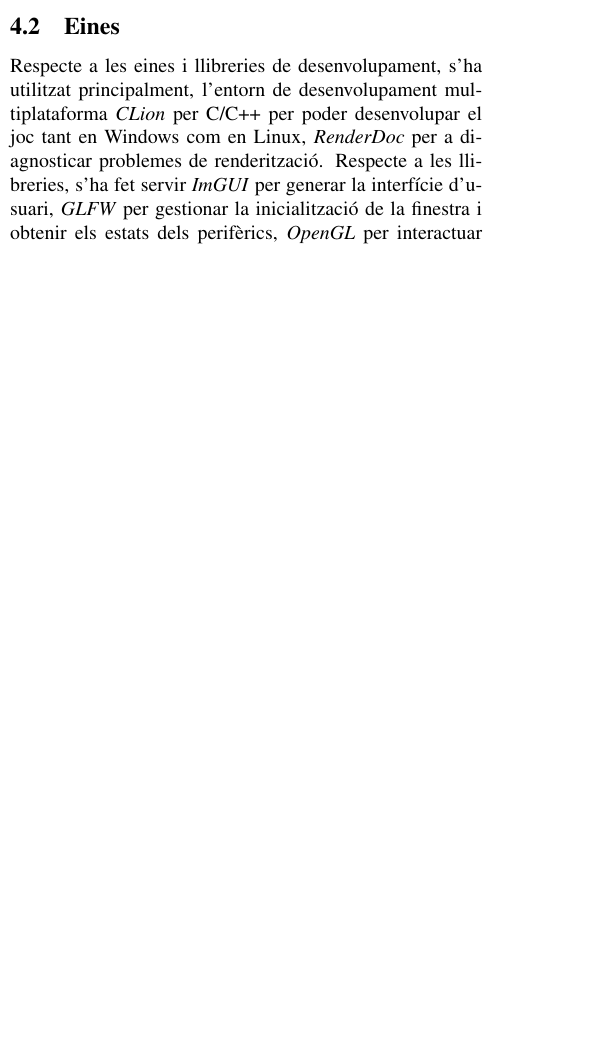
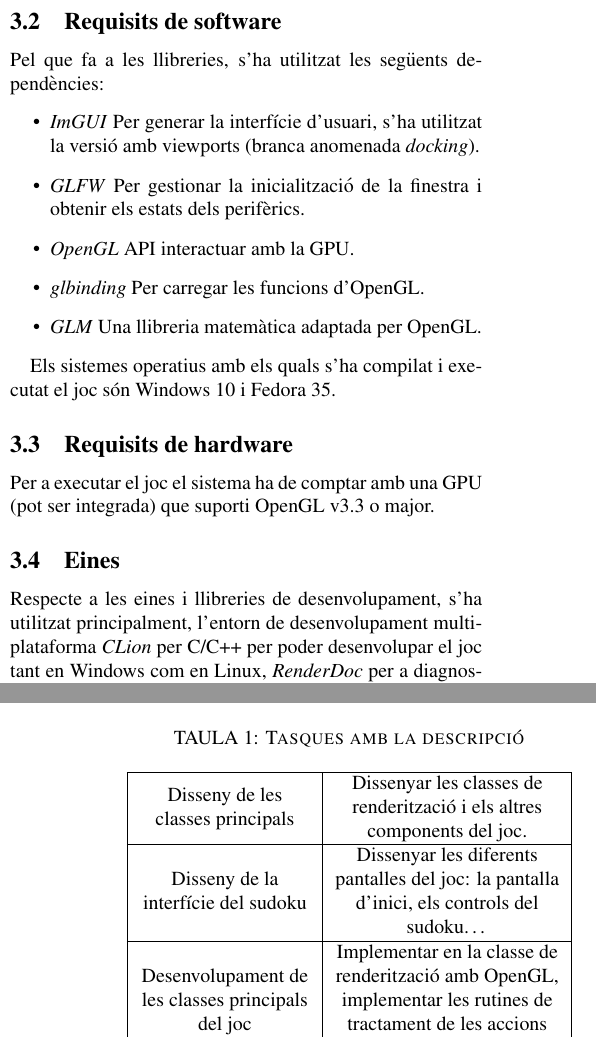
Before and after one commit to pc165/TFG, a LaTeX document (paper/main.tex): part of one column of page 2 of 3 before the commit and two parts of the columns of pages 2 and 3 of 4 after it, the two joined at a grey line, cut at the place of the change, the shorter picture padded with empty space. Compiled offline with pdfLaTeX.

Commit message:
Add planificacion

```diff
--- a/paper/main.tex
+++ b/paper/main.tex
@@ -8,10 +8,13 @@
 \usepackage{times}
 \usepackage{titlesec}
 \usepackage{multirow}
+\usepackage{cleveref}
 \usepackage{lettrine}
 \usepackage[top=2cm, bottom=1.5cm, left=2cm, right=2cm]{geometry}
 \usepackage[figurename=Fig.,tablename=TAULA]{caption}
 \captionsetup[table]{textfont=sc}
+
+\newcommand\pref[1]{[\ref{#1}]}
 
 \author{\LARGE\sffamily Pablo Chen}
 \title{\Huge{\sffamily Disseny i implementació d'un joc de puzle tipus Sudoku per a aprendre els números en braille incorporant dispositius d'interacció gestual}}
@@ -139,11 +144,34 @@ El joc haurà d'implementar les següents funcionalitats:
   \item Donar pistes en la resolució del sudoku de manera interactiva.
   \item Aconseguir l'execució en diverses plataformes, principalment Windows i Linux.
 \end{itemize}
+
 % Resumen: presente (también pasado)
 % Introducción: presente
 % Materiales, metodología, procedimientos: pasado
 % Resultados: pasado (o presente)
 % Conclusiones: presente
+
+\subsection{Requisits de software}
+Pel que fa a les llibreries, s'ha utilitzat les següents dependències:
+\begin{itemize}
+  \item \textit{ImGUI} Per generar la interfície d'usuari, s'ha utilitzat la versió amb viewports (branca anomenada \textit{docking}).\@
+  \item \textit{GLFW} Per gestionar la inicialització de la finestra i obtenir els estats dels perifèrics.\@
+  \item \textit{OpenGL} API interactuar amb la GPU.\@
+  \item \textit{glbinding} Per carregar les funcions d'OpenGL.\@
+  \item \textit{GLM} Una llibreria matemàtica adaptada per OpenGL.\@
+\end{itemize}
+
+Els sistemes operatius amb els quals s'ha compilat i executat el joc són Windows 10 i Fedora 35.
+
+\subsection{Requisits de hardware}
+Per a executar el joc el sistema ha de comptar amb una GPU (pot ser integrada) que suporti OpenGL
+v3.3 o major.
+
+\subsection{Eines}
+Respecte a les eines i llibreries de desenvolupament, s'ha utilitzat principalment, l'entorn de
+desenvolupament multiplataforma \textit{CLion} per C/C++ per poder desenvolupar el joc tant en
+Windows com en Linux, \textit{RenderDoc} per a diagnosticar problemes de renderització i
+\textit{CMAKE} per al sistema de compilació multiplataforma.
 
 \section{Metodologia}\label{sec:methodology}
 A continuació s'expliquen la metodologia seguida i les eines utilitzades al llarg d'aquest
@@ -164,16 +192,19 @@ ells els avenços fets.
   \centering
   \includegraphics[width=0.4\textwidth]{img/kanban}
   \caption{Un tauler Kanban.}
-  \label{kanban}
 \end{figure}
 
-\subsection{Eines}
+\subsection{Planificació}
+La planificació del projecte s'ha dividit en 7 tasques llistades a la taula~\pref{tablePlan}.
 
-Respecte a les eines i llibreries de desenvolupament, s'ha utilitzat principalment, l'entorn de
-desenvolupament multiplataforma \textit{CLion} per C/C++ per poder desenvolupar el joc tant en
-Windows com en Linux, \textit{RenderDoc} per a diagnosticar problemes de renderització. Respecte a
-les llibreries, s'ha fet servir \textit{ImGUI} per generar la interfície d'usuari, \textit{GLFW}
-per gestionar la inicialització de la finestra i obtenir els estats dels perifèrics,
-\textit{OpenGL} per interactuar amb la GPU, la llibreria \textit{glbinding} per carregar les
-funcions d'OpenGL \textit{GLM} com a llibreria matemàtica i, finalment, \textit{CMAKE} per al
-sistema de compilació multiplataforma.
+\begin{table}
+  \centering
+  \caption{Tasques amb la descripció}
+  \begin{tabular}{|c|c|}
+    \hline
+    \begin{tabular}[c]{@{}c@{}}Disseny de les\\classes principals\end{tabular}                            & \begin{tabular}[c]{@{}c@{}}Dissenyar les classes de\\renderització i els altres\\components del joc.\end{tabular}       \\
+    \hline
+    \begin{tabular}[c]{@{}c@{}}Disseny de la\\interfície del sudoku\end{tabular}                          & \begin{tabular}[c]{@{}c@{}}Dissenyar les diferents\\pantalles del joc: la pantalla\\d'inici, els controls del\\sudoku\ldots\end{tabular}    \\
+    \hline
+    \begin{tabular}[c]{@{}c@{}}Desenvolupament de\\les classes principals\\del joc\end{tabular} & \begin{tabular}[c]{@{}c@{}}Implementar en la classe de\\renderització amb OpenGL,\\implementar les rutines de\\tractament de les accions\\dels perifèrics.\end{tabular}     \\
+    \hline
@@ -180,3 +215,5 @@ sistema de compilació multiplataforma.
+  \end{tabular}\label{tablePlan}\\
+\end{table}
 
 \section{Desenvolupament}\label{sec:development}
 
```
Also changed, not shown: paper/main.tex (53 more changed lines).
